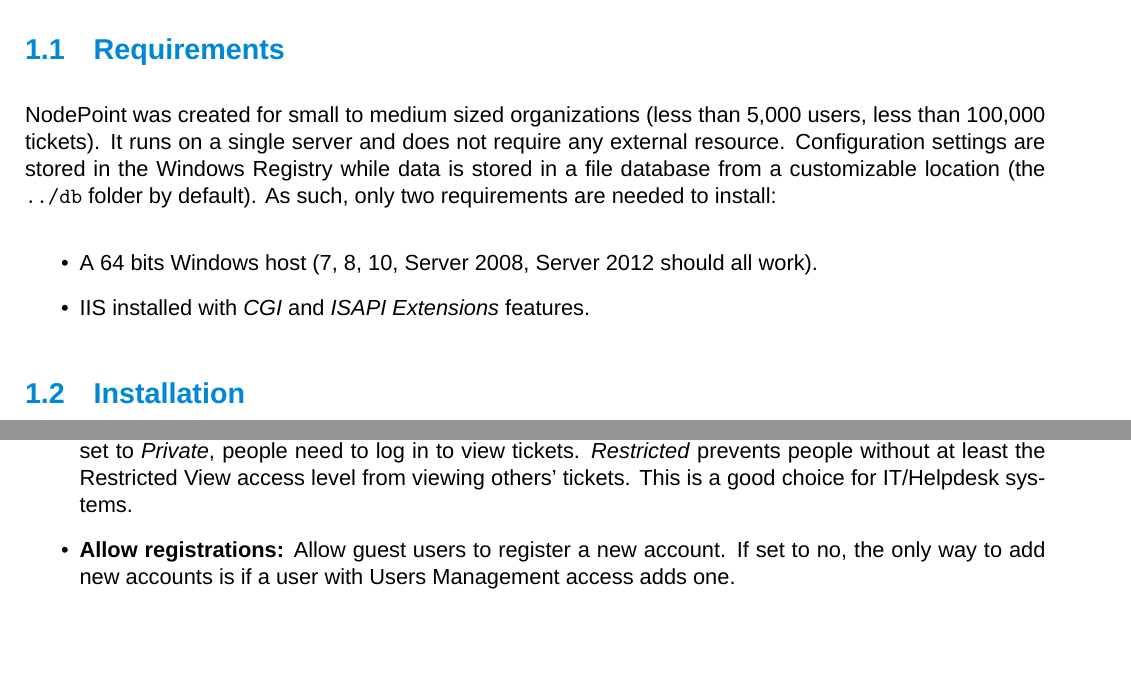
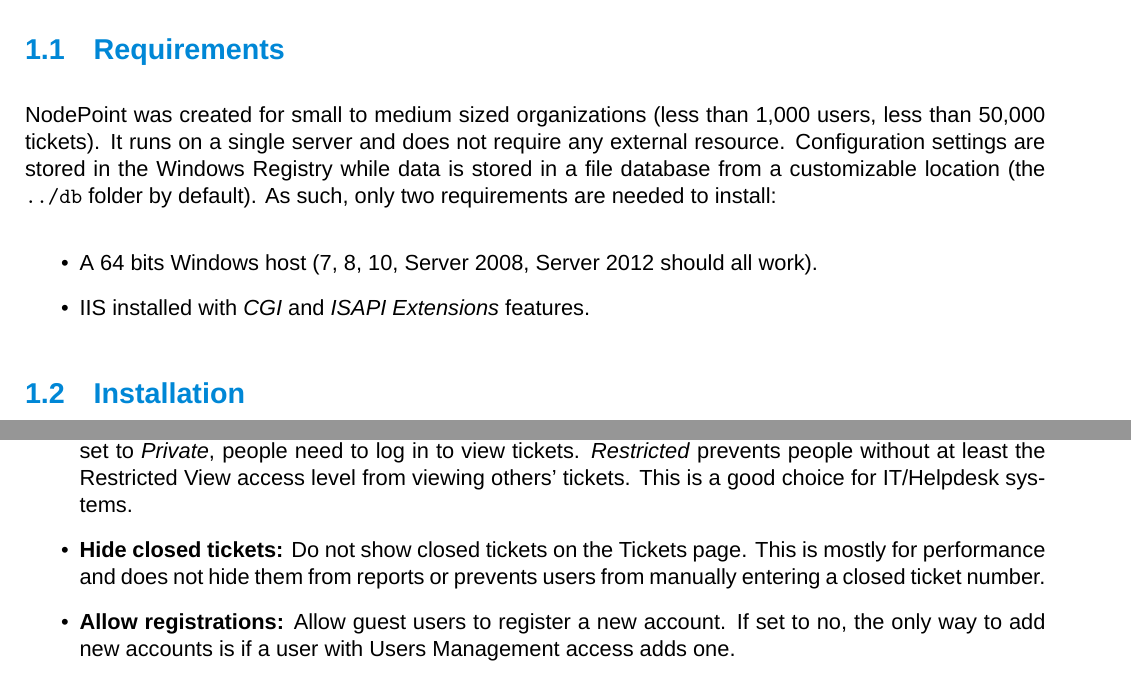
Before and after one commit to dendory/NodePoint, a LaTeX document (src/manual/manual.tex): two parts of pages 6 and 10 of 26, joined at a grey line, cut so that both start at the same text, the shorter picture padded with empty space. Compiled offline with XeLaTeX; a missing font is replaced by an installed copy or a similar font.

Commit message:
Added hide_close

```diff
--- a/src/manual/manual.tex
+++ b/src/manual/manual.tex
@@ -115,14 +115,14 @@
 \subsection{Requirements}
 \ifthenelse{\boolean{Windows}}
 {
-NodePoint was created for small to medium sized organizations (less than 5,000 users, less than 100,000 tickets). It runs on a single server and does not require any external resource. Configuration settings are stored in the Windows Registry while data is stored in a file database from a customizable location (the \texttt{../db} folder by default). As such, only two requirements are needed to install:
+NodePoint was created for small to medium sized organizations (less than 1,000 users, less than 50,000 tickets). It runs on a single server and does not require any external resource. Configuration settings are stored in the Windows Registry while data is stored in a file database from a customizable location (the \texttt{../db} folder by default). As such, only two requirements are needed to install:
 \begin{itemize}
 \item A 64 bits Windows host (7, 8, 10, Server 2008, Server 2012 should all work).
 \item IIS installed with \textit{CGI} and \textit{ISAPI Extensions} features.
 \end{itemize}
 }
 {
-NodePoint was created for small to medium sized organizations (less than 5,000 users, less than 100,000 tickets). It runs on a single server and does not require any external resource. Configuration settings are stored in the \texttt{../nodepoint.cfg} file while data is stored in a file database from a customizable location (the \texttt{../db} folder by default). As such, only two requirements are needed to install:
+NodePoint was created for small to medium sized organizations (less than 1,000 users, less than 10,000 tickets). It runs on a single server and does not require any external resource. Configuration settings are stored in the \texttt{../nodepoint.cfg} file while data is stored in a file database from a customizable location (the \texttt{../db} folder by default). As such, only two requirements are needed to install:
 \begin{itemize}
 \item A 64 bits Linux host.
 \item Apache web server.
@@ -321,6 +321,7 @@
 \item \textbf{Favicon:} This is the icon shown by web browsers in the URL bar.
 \item \textbf{Main page logo:} Image file shown on the login page.
 \item \textbf{Ticket visibility:} When set to \textit{Public}, all tickets will be visible by logged in and guest users. When set to \textit{Private}, people need to log in to view tickets. \textit{Restricted} prevents people without at least the Restricted View access level from viewing others' tickets. This is a good choice for IT/Helpdesk systems.
+\item \textbf{Hide closed tickets:}  Do not show closed tickets on the Tickets page. This is mostly for performance and does not hide them from reports or prevents users from manually entering a closed ticket number.
 \item \textbf{Allow registrations:} Allow guest users to register a new account. If set to no, the only way to add new accounts is if a user with Users Management access adds one.
 \item \textbf{Allow guest tickets:} Allow guest users to file tickets.
 \item \textbf{Maximum file upload:} Maximum file size for uploads to project images, ticket comments and the File Management component.
```
Also changed, not shown: src/manual/manual.pdf, 2 other files.
